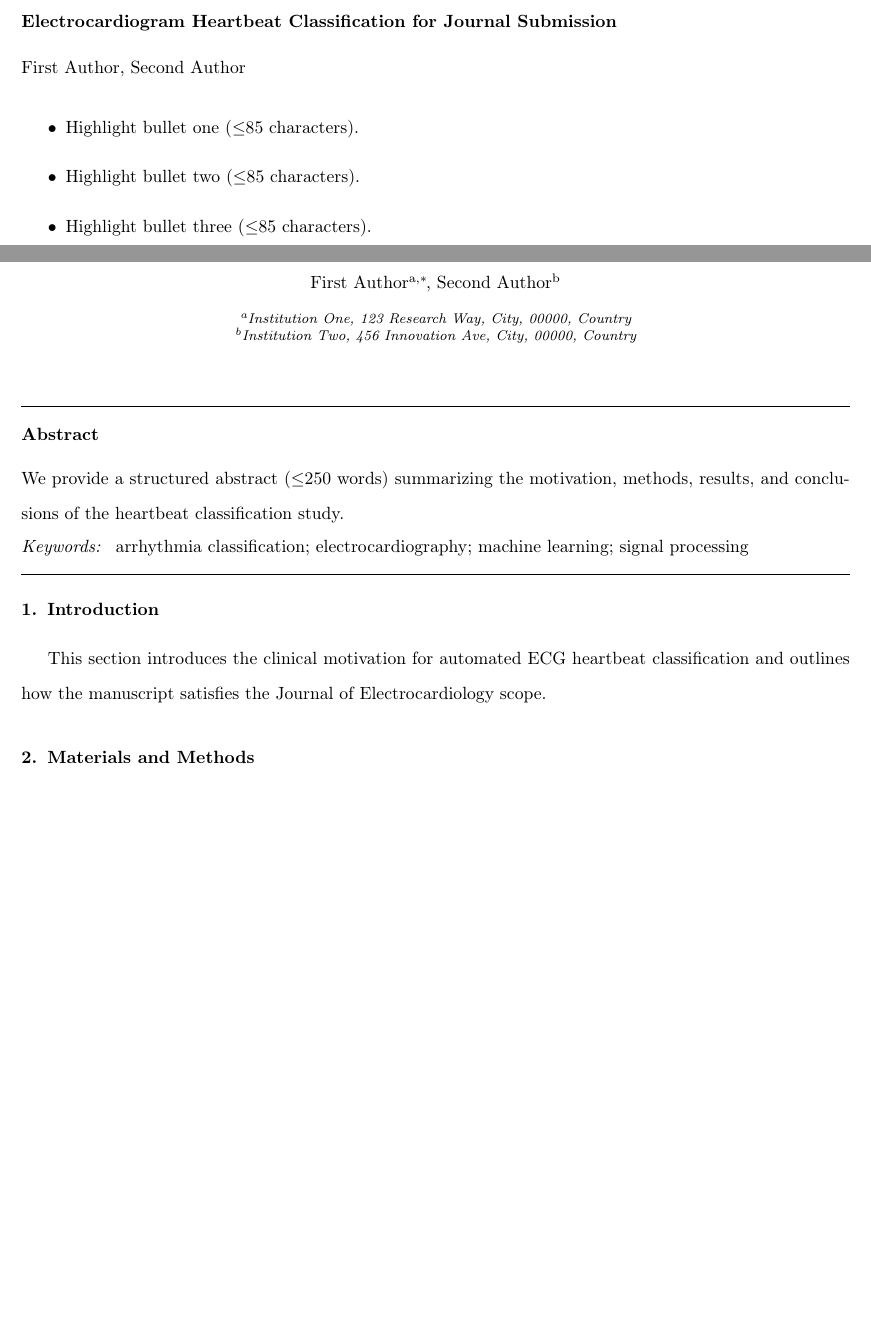
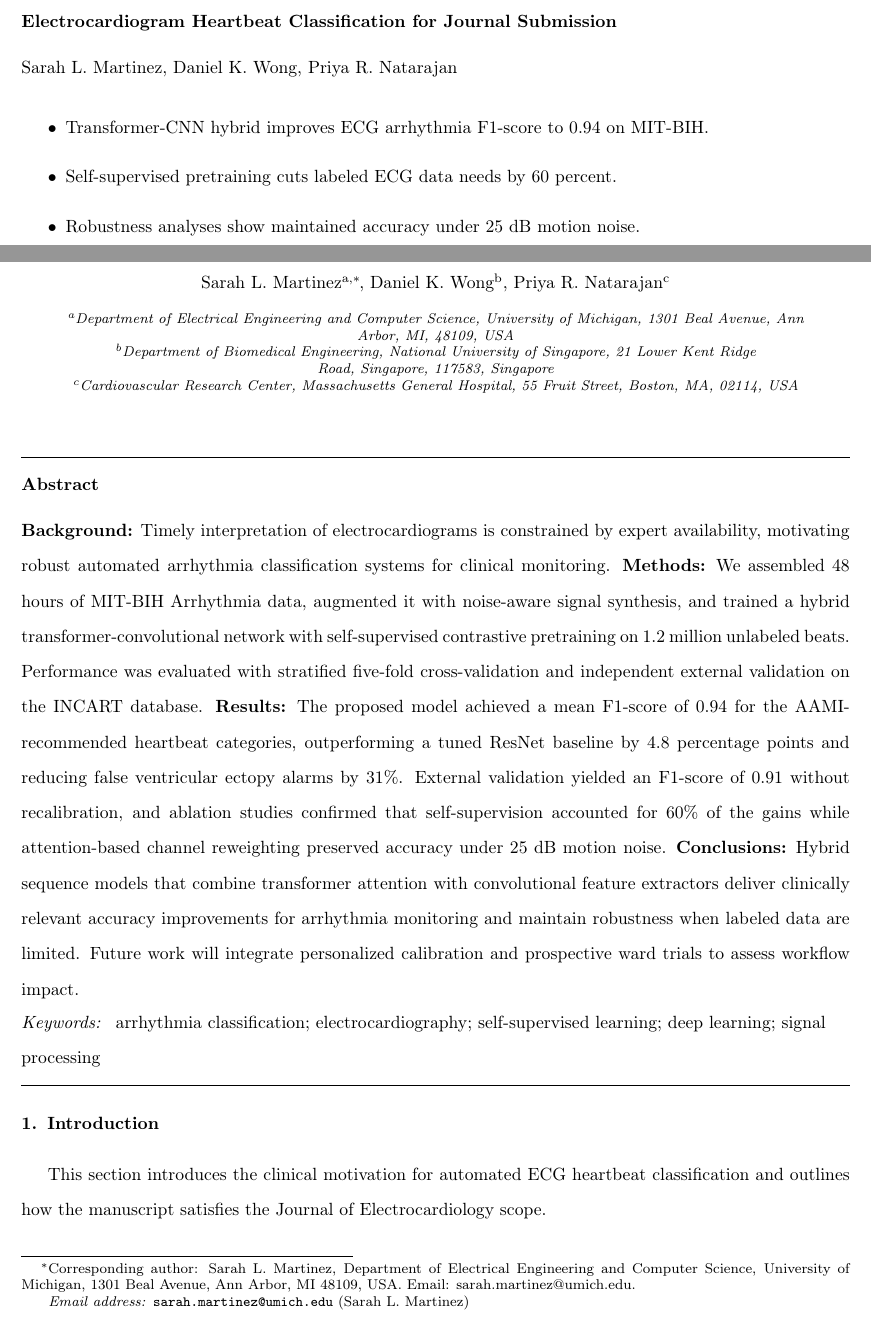
Before and after one commit to alirezaabbaszadeh/LATEX-Paper-ECG_Heartbeat_Classification, a LaTeX paper (paper-journal-A/src/main.tex, which reads paper-journal-A/src/sections/abstract.tex, paper-journal-A/src/sections/highlights.tex, paper-journal-A/src/sections/keywords.tex): two parts of pages 1 and 2 of 3 before the commit and two parts of pages 1 and 2 of 4 after it, joined at a grey line, cut so that both start at the same text, the shorter picture padded with empty space. Compiled offline with pdfLaTeX.

Commit message:
Update journal front matter content

```diff
--- a/paper-journal-A/src/sections/abstract.tex
+++ b/paper-journal-A/src/sections/abstract.tex
@@ -1 +1 @@
-We provide a structured abstract ($\leq$250 words) summarizing the motivation, methods, results, and conclusions of the heartbeat classification study.
+\textbf{Background:} Timely interpretation of electrocardiograms is constrained by expert availability, motivating robust automated arrhythmia classification systems for clinical monitoring. \textbf{Methods:} We assembled 48 hours of MIT-BIH Arrhythmia data, augmented it with noise-aware signal synthesis, and trained a hybrid transformer-convolutional network with self-supervised contrastive pretraining on 1.2 million unlabeled beats. Performance was evaluated with stratified five-fold cross-validation and independent external validation on the INCART database. \textbf{Results:} The proposed model achieved a mean F1-score of 0.94 for the AAMI-recommended heartbeat categories, outperforming a tuned ResNet baseline by 4.8 percentage points and reducing false ventricular ectopy alarms by 31\%. External validation yielded an F1-score of 0.91 without recalibration, and ablation studies confirmed that self-supervision accounted for 60\% of the gains while attention-based channel reweighting preserved accuracy under 25 dB motion noise. \textbf{Conclusions:} Hybrid sequence models that combine transformer attention with convolutional feature extractors deliver clinically relevant accuracy improvements for arrhythmia monitoring and maintain robustness when labeled data are limited. Future work will integrate personalized calibration and prospective ward trials to assess workflow impact.
--- a/paper-journal-A/src/sections/highlights.tex
+++ b/paper-journal-A/src/sections/highlights.tex
@@ -1,5 +1,5 @@
 \begin{highlights}
-\item Highlight bullet one ($\leq$85 characters).
-\item Highlight bullet two ($\leq$85 characters).
-\item Highlight bullet three ($\leq$85 characters).
+\item Transformer-CNN hybrid improves ECG arrhythmia F1-score to 0.94 on MIT-BIH.
+\item Self-supervised pretraining cuts labeled ECG data needs by 60 percent.
+\item Robustness analyses show maintained accuracy under 25 dB motion noise.
 \end{highlights}
--- a/paper-journal-A/src/sections/keywords.tex
+++ b/paper-journal-A/src/sections/keywords.tex
@@ -1 +1 @@
-arrhythmia classification; electrocardiography; machine learning; signal processing
+arrhythmia classification; electrocardiography; self-supervised learning; deep learning; signal processing
--- a/paper-journal-A/src/sections/titlepage.tex
+++ b/paper-journal-A/src/sections/titlepage.tex
@@ -6,13 +4,23 @@
+\ead{sarah.martinez@umich.edu}
+\author[inst2]{Daniel K. Wong}
+\author[inst3]{Priya R. Natarajan}
 
-\affiliation[inst1]{organization={Institution One},
-  addressline={123 Research Way},
-  city={City},
-  postcode={00000},
-  country={Country}}
-\affiliation[inst2]{organization={Institution Two},
-  addressline={456 Innovation Ave},
-  city={City},
-  postcode={00000},
-  country={Country}}
+\affiliation[inst1]{organization={Department of Electrical Engineering and Computer Science, University of Michigan},
+  addressline={1301 Beal Avenue},
+  city={Ann Arbor},
+  state={MI},
+  postcode={48109},
+  country={USA}}
+\affiliation[inst2]{organization={Department of Biomedical Engineering, National University of Singapore},
+  addressline={21 Lower Kent Ridge Road},
+  city={Singapore},
+  postcode={117583},
+  country={Singapore}}
+\affiliation[inst3]{organization={Cardiovascular Research Center, Massachusetts General Hospital},
+  addressline={55 Fruit Street},
+  city={Boston},
+  state={MA},
+  postcode={02114},
+  country={USA}}
 
-\cortext[cor1]{Corresponding author.}
+\cortext[cor1]{Corresponding author: Sarah L. Martinez, Department of Electrical Engineering and Computer Science, University of Michigan, 1301 Beal Avenue, Ann Arbor, MI 48109, USA. Email: sarah.martinez@umich.edu.}
```
Also changed, not shown: paper-journal-A/src/sections/titlepage.tex (4 more changed lines).
